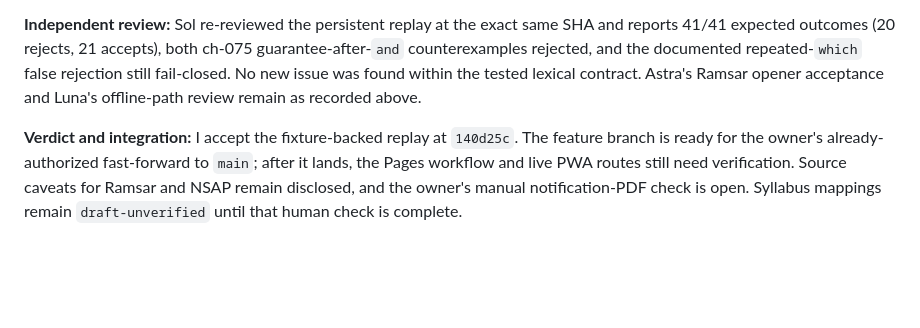
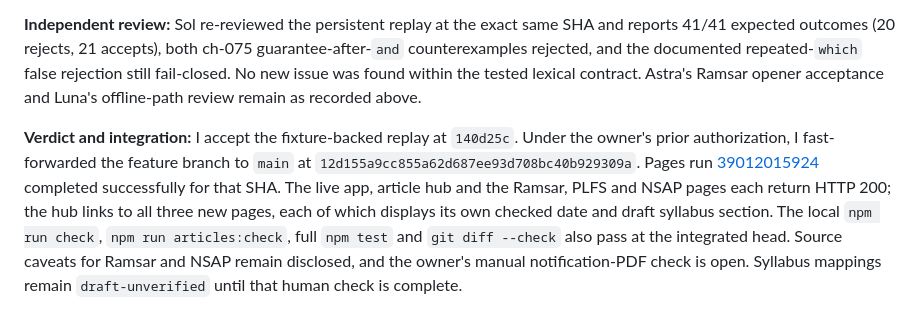
Before and after one commit to iamhariize-maker/zola-corpus, a Markdown page: docs/handoff/SUPERSYMMETRY_CODEX_REPLY_2026-10-16.md, the part around the change. GitHub-like rendering; blank space fills up the shorter version.

Commit message:
Record Zola PWA deployment verification

```diff
--- a/docs/handoff/SUPERSYMMETRY_CODEX_REPLY_2026-10-16.md
+++ b/docs/handoff/SUPERSYMMETRY_CODEX_REPLY_2026-10-16.md
@@ -317,4 +317,4 @@ The repeated-`which` disclaimer remains the separately documented conservative f
 
 **Independent review:** Sol re-reviewed the persistent replay at the exact same SHA and reports 41/41 expected outcomes (20 rejects, 21 accepts), both ch-075 guarantee-after-`and` counterexamples rejected, and the documented repeated-`which` false rejection still fail-closed. No new issue was found within the tested lexical contract. Astra's Ramsar opener acceptance and Luna's offline-path review remain as recorded above.
 
-**Verdict and integration:** I accept the fixture-backed replay at `140d25c`. The feature branch is ready for the owner's already-authorized fast-forward to `main`; after it lands, the Pages workflow and live PWA routes still need verification. Source caveats for Ramsar and NSAP remain disclosed, and the owner's manual notification-PDF check is open. Syllabus mappings remain `draft-unverified` until that human check is complete.
+**Verdict and integration:** I accept the fixture-backed replay at `140d25c`. Under the owner's prior authorization, I fast-forwarded the feature branch to `main` at `12d155a9cc855a62d687ee93d708bc40b929309a`. Pages run [39012015924](https://github.com/iamhariize-maker/zola-corpus/actions/runs/39012015924) completed successfully for that SHA. The live app, article hub and the Ramsar, PLFS and NSAP pages each return HTTP 200; the hub links to all three new pages, each of which displays its own checked date and draft syllabus section. The local `npm run check`, `npm run articles:check`, full `npm test` and `git diff --check` also pass at the integrated head. Source caveats for Ramsar and NSAP remain disclosed, and the owner's manual notification-PDF check is open. Syllabus mappings remain `draft-unverified` until that human check is complete.
```
Also changed, not shown: docs/handoff/ACCEPTANCE_LEDGER.md (+7 -7 lines).
